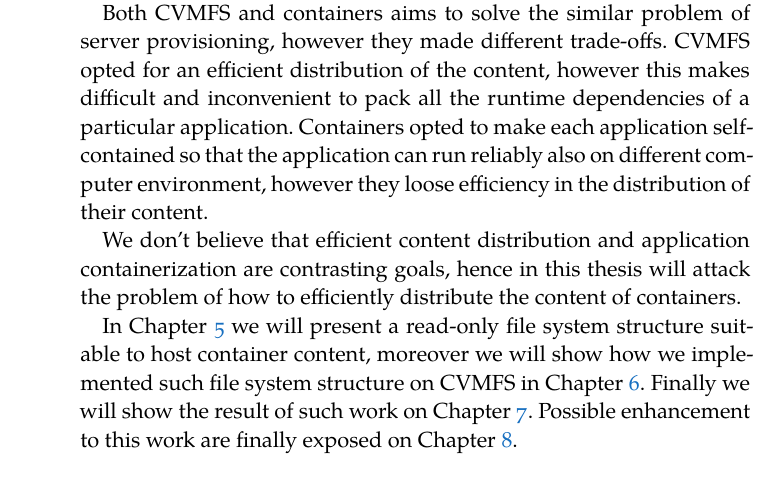
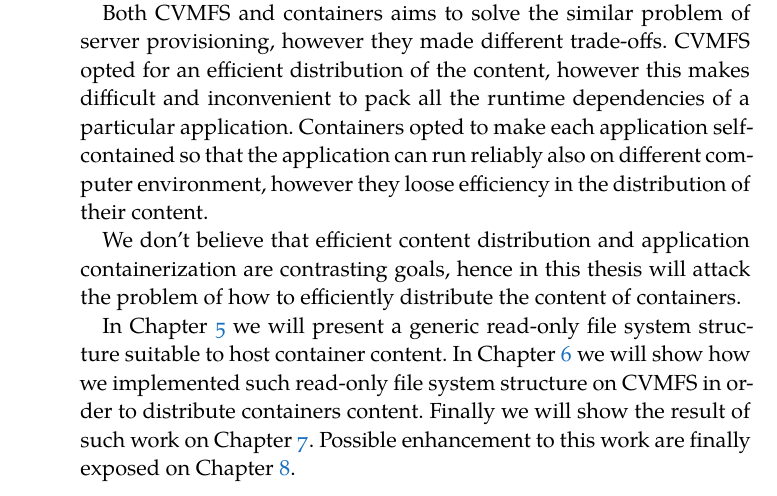
Before and after one commit to siscia/Thesis-CVMFS, a LaTeX thesis (ClassicThesis.tex, which reads Chapters/Introduction.tex): part of page 24 of 59, cut so that both start at the same text. Compiled offline with XeLaTeX; a missing font is replaced by an installed copy or a similar font.

Commit message:
restructure problem

```diff
--- a/Chapters/Introduction.tex
+++ b/Chapters/Introduction.tex
@@ -334,9 +334,9 @@
 containerization are contrasting goals, hence in this thesis will attack the
 problem of how to efficiently distribute the content of containers.
 
-In Chapter \ref{ch:Methodology} we will present a read-only file system
-structure suitable to host container content, moreover we will show how we
-implemented such file system structure on CVMFS in Chapter
-\ref{ch:Implementation}. Finally we will show the result of such work on
-Chapter \ref{ch:Results}. Possible enhancement to this work are finally exposed
-on Chapter \ref{ch:FutureWorks}.
+In Chapter \ref{ch:Methodology} we will present a generic read-only file system
+structure suitable to host container content.  In Chapter
+\ref{ch:Implementation} we will show how we implemented such read-only file
+system structure on CVMFS in order to distribute containers content. Finally we
+will show the result of such work on Chapter \ref{ch:Results}. Possible
+enhancement to this work are finally exposed on Chapter \ref{ch:FutureWorks}.
```
Also changed, not shown: ClassicThesis.pdf.
